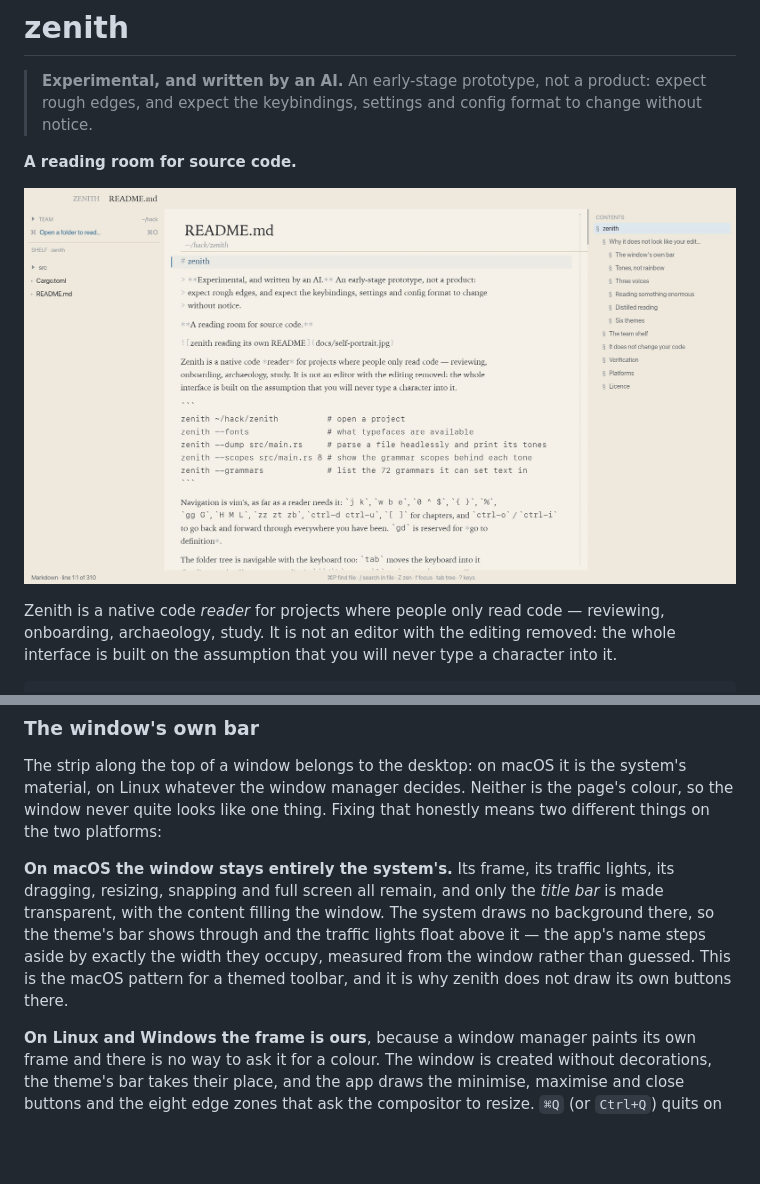
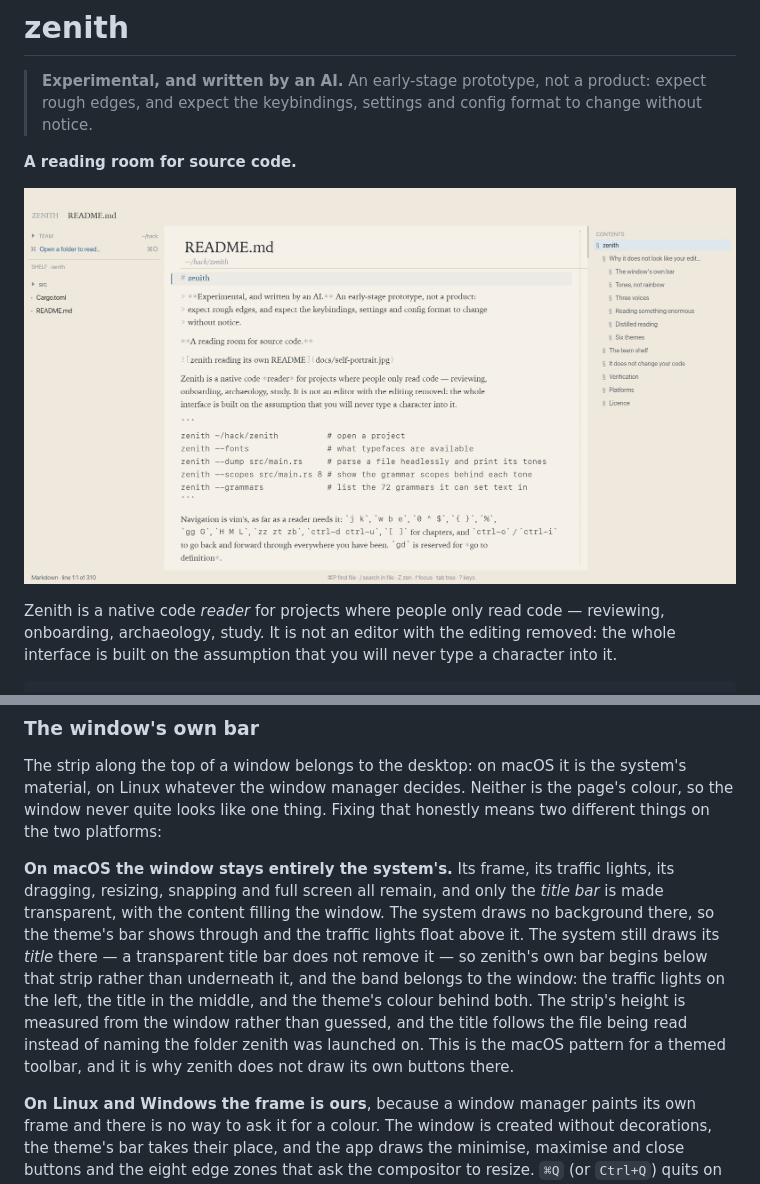
Before and after one commit to dovidio/zenith, a Markdown page: README.md, 2 parts joined by grey strips. GitHub-like rendering; pictures changed too: docs/self-portrait.jpg; blank space fills up the shorter version.

```diff
--- a/README.md
+++ b/README.md
@@ -80,10 +80,13 @@ things on the two platforms:
 **On macOS the window stays entirely the system's.** Its frame, its traffic lights, its
 dragging, resizing, snapping and full screen all remain, and only the *title bar* is made
 transparent, with the content filling the window. The system draws no background there, so
-the theme's bar shows through and the traffic lights float above it — the app's name steps
-aside by exactly the width they occupy, measured from the window rather than guessed. This
-is the macOS pattern for a themed toolbar, and it is why zenith does not draw its own
-buttons there.
+the theme's bar shows through and the traffic lights float above it. The system still draws
+its *title* there — a transparent title bar does not remove it — so zenith's own bar begins
+below that strip rather than underneath it, and the band belongs to the window: the
+traffic lights on the left, the title in the middle, and the theme's colour behind both.
+The strip's height is measured from the window rather than guessed, and the title follows
+the file being read instead of naming the folder zenith was launched on. This is the macOS
+pattern for a themed toolbar, and it is why zenith does not draw its own buttons there.
 
 **On Linux and Windows the frame is ours**, because a window manager paints its own frame
 and there is no way to ask it for a colour. The window is created without decorations, the
```
Also changed, not shown: docs/self-portrait-zen.jpg, 1 other file.
